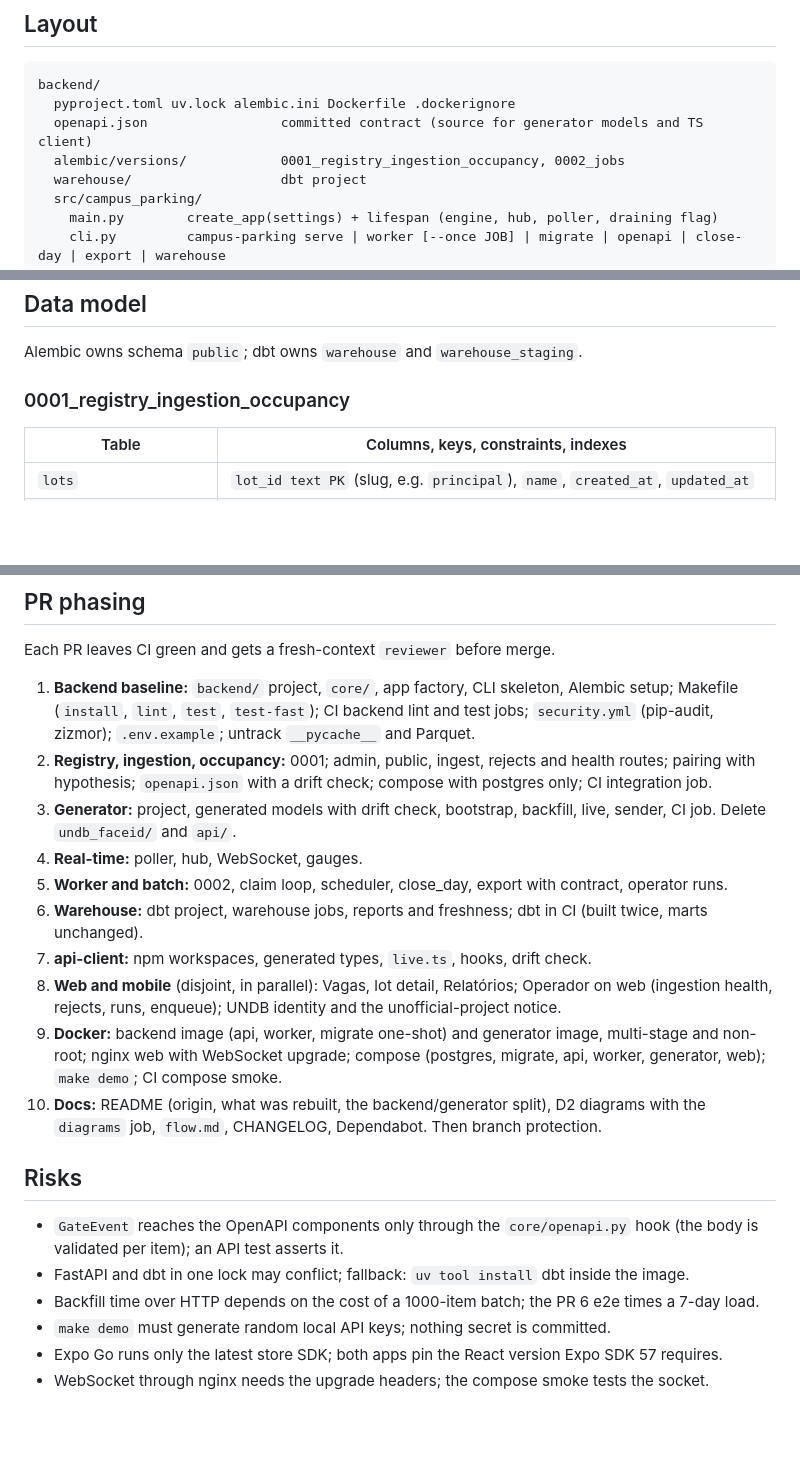
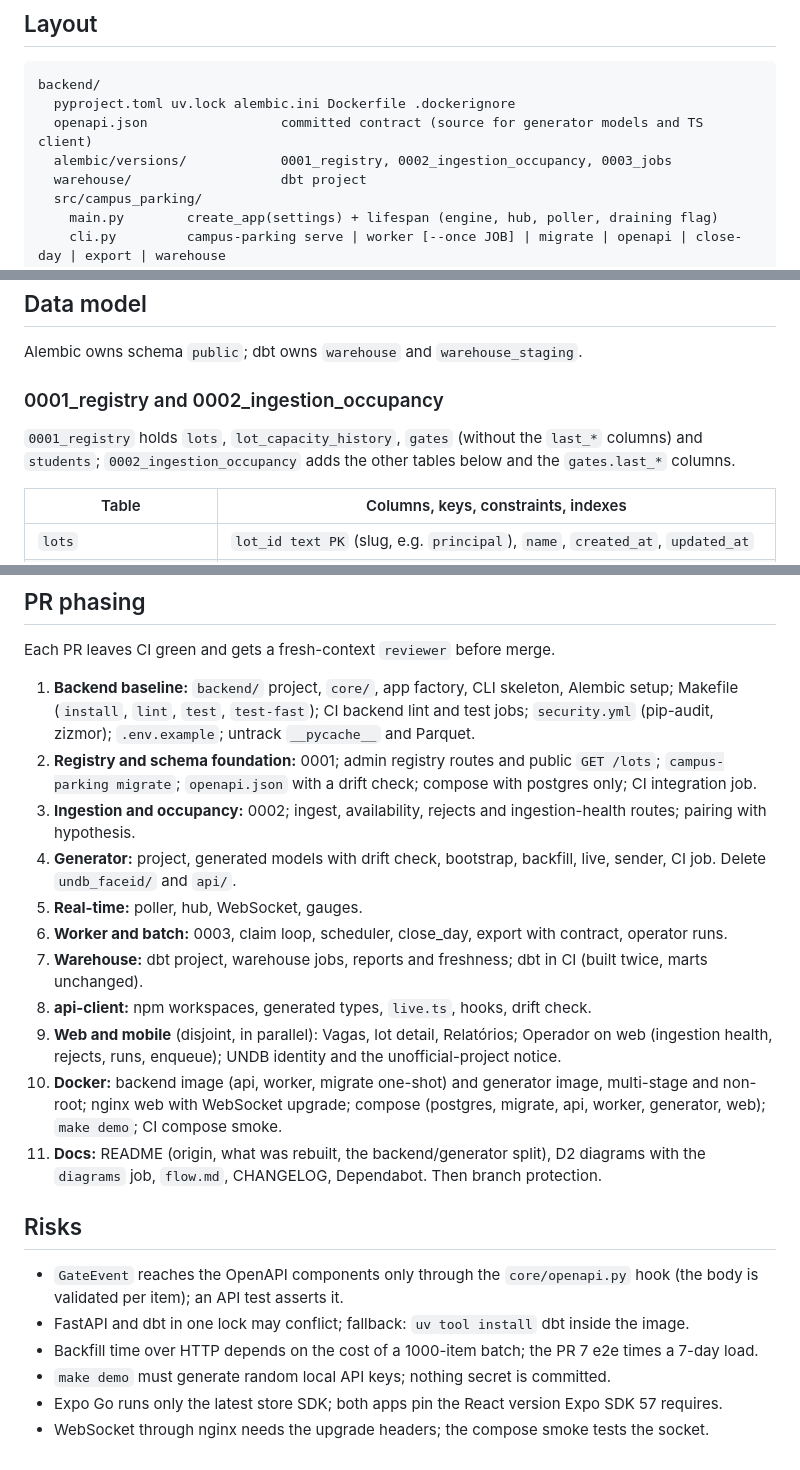
Before and after one commit to emanuel-luis/undb-campus-parking, a Markdown page: docs/REFACTOR_PLAN.md, 3 parts joined by grey strips. Rendered like a GitHub page; blank space fills up the shorter version.

Commit message:
docs: split the registry from ingestion in the PR phasing and migrations

```diff
--- a/docs/REFACTOR_PLAN.md
+++ b/docs/REFACTOR_PLAN.md
@@ -26,7 +26,7 @@ contract: when code and plan disagree, fix one of them in the same PR.
 backend/
   pyproject.toml uv.lock alembic.ini Dockerfile .dockerignore
   openapi.json                 committed contract (source for generator models and TS client)
-  alembic/versions/            0001_registry_ingestion_occupancy, 0002_jobs
+  alembic/versions/            0001_registry, 0002_ingestion_occupancy, 0003_jobs
   warehouse/                   dbt project
   src/campus_parking/
     main.py        create_app(settings) + lifespan (engine, hub, poller, draining flag)
@@ -68,7 +68,10 @@ them.
 
 Alembic owns schema `public`; dbt owns `warehouse` and `warehouse_staging`.
 
-### 0001_registry_ingestion_occupancy
+### 0001_registry and 0002_ingestion_occupancy
+
+`0001_registry` holds `lots`, `lot_capacity_history`, `gates` (without the `last_*` columns) and
+`students`; `0002_ingestion_occupancy` adds the other tables below and the `gates.last_*` columns.
 
 | Table | Columns, keys, constraints, indexes |
 | --- | --- |
@@ -339,23 +342,25 @@ Each PR leaves CI green and gets a fresh-context `reviewer` before merge.
 1. **Backend baseline:** `backend/` project, `core/`, app factory, CLI skeleton, Alembic setup;
    Makefile (`install`, `lint`, `test`, `test-fast`); CI backend lint and test jobs;
    `security.yml` (pip-audit, zizmor); `.env.example`; untrack `__pycache__` and Parquet.
-2. **Registry, ingestion, occupancy:** 0001; admin, public, ingest, rejects and health routes;
-   pairing with hypothesis; `openapi.json` with a drift check; compose with postgres only; CI
+2. **Registry and schema foundation:** 0001; admin registry routes and public `GET /lots`;
+   `campus-parking migrate`; `openapi.json` with a drift check; compose with postgres only; CI
    integration job.
-3. **Generator:** project, generated models with drift check, bootstrap, backfill, live, sender, CI
+3. **Ingestion and occupancy:** 0002; ingest, availability, rejects and ingestion-health routes;
+   pairing with hypothesis.
+4. **Generator:** project, generated models with drift check, bootstrap, backfill, live, sender, CI
    job. Delete `undb_faceid/` and `api/`.
-4. **Real-time:** poller, hub, WebSocket, gauges.
-5. **Worker and batch:** 0002, claim loop, scheduler, close_day, export with contract, operator
+5. **Real-time:** poller, hub, WebSocket, gauges.
+6. **Worker and batch:** 0003, claim loop, scheduler, close_day, export with contract, operator
    runs.
-6. **Warehouse:** dbt project, warehouse jobs, reports and freshness; dbt in CI (built twice,
+7. **Warehouse:** dbt project, warehouse jobs, reports and freshness; dbt in CI (built twice,
    marts unchanged).
-7. **api-client:** npm workspaces, generated types, `live.ts`, hooks, drift check.
-8. **Web and mobile** (disjoint, in parallel): Vagas, lot detail, Relatórios; Operador on web
+8. **api-client:** npm workspaces, generated types, `live.ts`, hooks, drift check.
+9. **Web and mobile** (disjoint, in parallel): Vagas, lot detail, Relatórios; Operador on web
    (ingestion health, rejects, runs, enqueue); UNDB identity and the unofficial-project notice.
-9. **Docker:** backend image (api, worker, migrate one-shot) and generator image, multi-stage and
-   non-root; nginx web with WebSocket upgrade; compose (postgres, migrate, api, worker, generator,
-   web); `make demo`; CI compose smoke.
-10. **Docs:** README (origin, what was rebuilt, the backend/generator split), D2 diagrams with the
+10. **Docker:** backend image (api, worker, migrate one-shot) and generator image, multi-stage and
+    non-root; nginx web with WebSocket upgrade; compose (postgres, migrate, api, worker,
+    generator, web); `make demo`; CI compose smoke.
+11. **Docs:** README (origin, what was rebuilt, the backend/generator split), D2 diagrams with the
     `diagrams` job, `flow.md`, CHANGELOG, Dependabot. Then branch protection.
 
 ## Risks
@@ -363,7 +368,7 @@ Each PR leaves CI green and gets a fresh-context `reviewer` before merge.
 - `GateEvent` reaches the OpenAPI components only through the `core/openapi.py` hook (the body is
   validated per item); an API test asserts it.
 - FastAPI and dbt in one lock may conflict; fallback: `uv tool install` dbt inside the image.
-- Backfill time over HTTP depends on the cost of a 1000-item batch; the PR 6 e2e times a 7-day
+- Backfill time over HTTP depends on the cost of a 1000-item batch; the PR 7 e2e times a 7-day
   load.
 - `make demo` must generate random local API keys; nothing secret is committed.
 - Expo Go runs only the latest store SDK; both apps pin the React version Expo SDK 57 requires.
```
Also changed, not shown: other parts of docs/REFACTOR_PLAN.md (+1 -1 lines).
